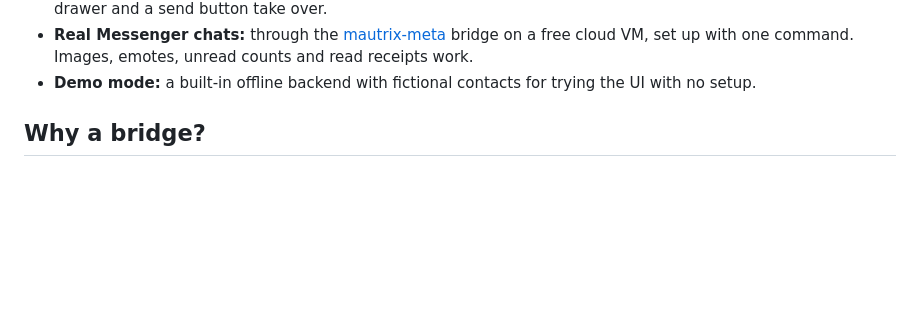
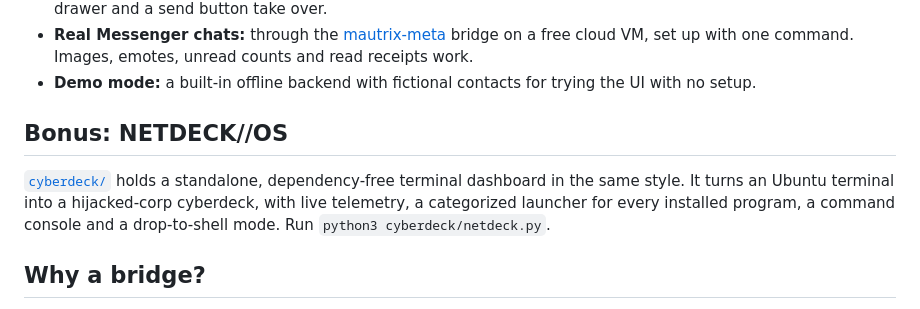
Before and after one commit to Eidhaart/DeckMessages, a Markdown page: README.md, the part around the change. Drawn GitHub-style; blank space fills up the shorter version.

```diff
--- a/README.md
+++ b/README.md
@@ -19,6 +19,12 @@ DECK//MSG   # Nyx                                         ● ONLINE  22:01:02
 - **Real Messenger chats:** through the [mautrix-meta](https://github.com/mautrix/meta) bridge on a free cloud
   VM, set up with one command. Images, emotes, unread counts and read receipts work.
 - **Demo mode:** a built-in offline backend with fictional contacts for trying the UI with no setup.
+
+## Bonus: NETDECK//OS
+
+[`cyberdeck/`](cyberdeck/README.md) holds a standalone, dependency-free terminal dashboard in the same style. It turns an
+Ubuntu terminal into a hijacked-corp cyberdeck, with live telemetry, a categorized launcher for every installed
+program, a command console and a drop-to-shell mode. Run `python3 cyberdeck/netdeck.py`.
 
 ## Why a bridge?
 
```
Also changed, not shown: cyberdeck/README.md (added, +95 -0 lines), cyberdeck/screenshot.png (added), 2 other files.
